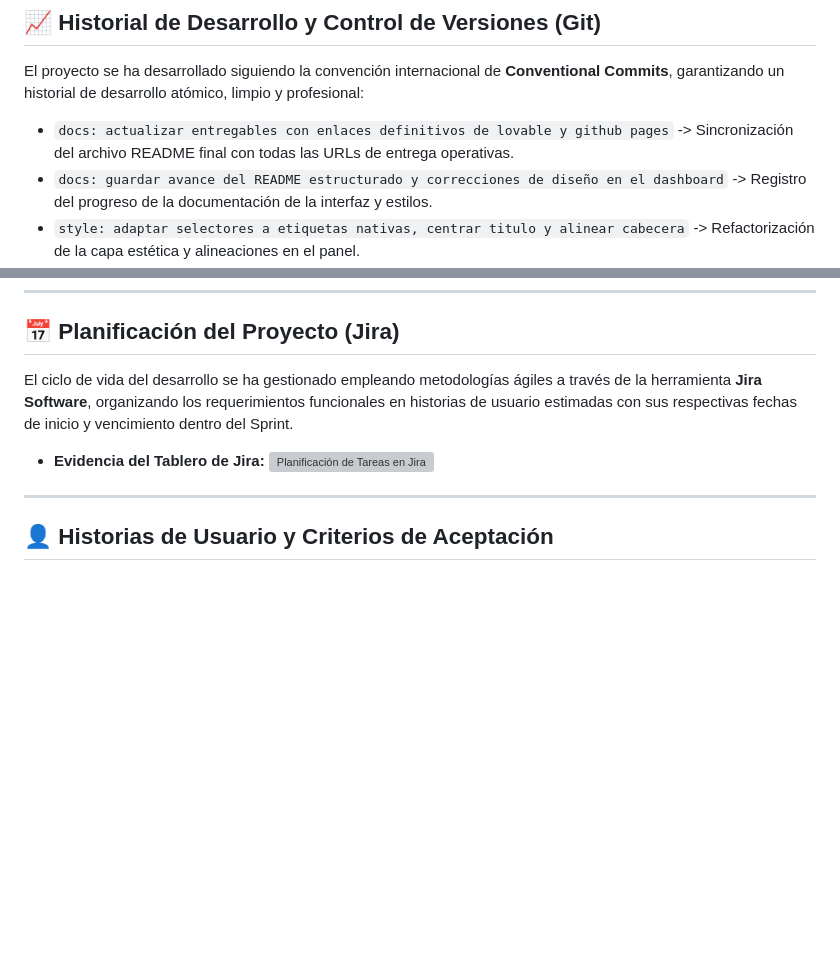
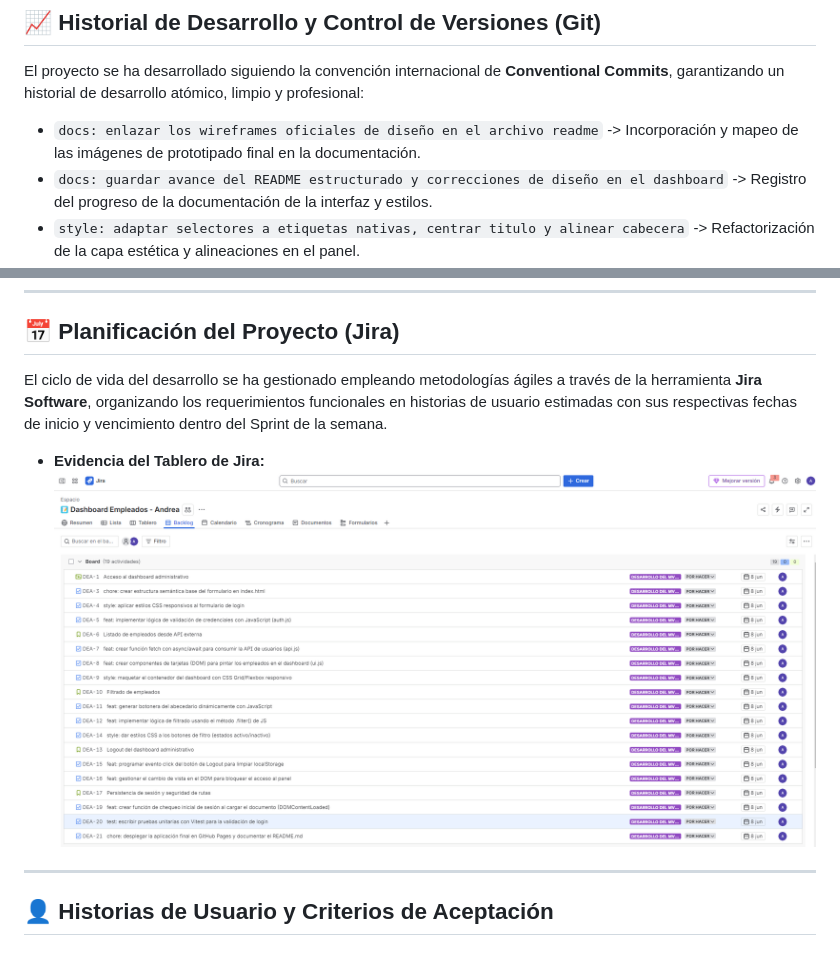
Before and after one commit to AndreaVaGo/proyecto-dashboard-empleados, a Markdown page: readme.md, 2 parts joined by grey strips. Drawn GitHub-style; blank space fills up the shorter version; grey boxes are pictures that could not be loaded.

```diff
--- a/readme.md
+++ b/readme.md
@@ -30,7 +39,7 @@ Esta aplicación es un panel de administración dinámico y modular desarrollado
 ## 📈 Historial de Desarrollo y Control de Versiones (Git)
 El proyecto se ha desarrollado siguiendo la convención internacional de **Conventional Commits**, garantizando un historial de desarrollo atómico, limpio y profesional:
 
-* `docs: actualizar entregables con enlaces definitivos de lovable y github pages` -> Sincronización del archivo README final con todas las URLs de entrega operativas.
+* `docs: enlazar los wireframes oficiales de diseño en el archivo readme` -> Incorporación y mapeo de las imágenes de prototipado final en la documentación.
 * `docs: guardar avance del README estructurado y correcciones de diseño en el dashboard` -> Registro del progreso de la documentación de la interfaz y estilos.
 * `style: adaptar selectores a etiquetas nativas, centrar titulo y alinear cabecera` -> Refactorización de la capa estética y alineaciones en el panel.
 * `fix: corregir ruta del script, añadir type module e implementar redireccion del login al dashboard` -> Resolución de bugs de enrutamiento y cambio a módulos nativos de JS.
@@ -54,10 +63,10 @@ Se han diseñado e implementado pruebas unitarias destinadas a blindar la seguri
 ---
 
 ## 📅 Planificación del Proyecto (Jira)
-El ciclo de vida del desarrollo se ha gestionado empleando metodologías ágiles a través de la herramienta **Jira Software**, organizando los requerimientos funcionales en historias de usuario estimadas con sus respectivas fechas de inicio y vencimiento dentro del Sprint.
+El ciclo de vida del desarrollo se ha gestionado empleando metodologías ágiles a través de la herramienta **Jira Software**, organizando los requerimientos funcionales en historias de usuario estimadas con sus respectivas fechas de inicio y vencimiento dentro del Sprint de la semana.
 
 * **Evidencia del Tablero de Jira:**
-![Planificación de Tareas en Jira](./src/assets/jira-cronograma.png)
+![Planificación de Tareas en Jira](./src/assets/jira.png)
 
 ---
 
```
Also changed, not shown: other parts of readme.md (+11 -2 lines), src/assets/wireframe_login.png (added), src/assets/wireframe_panel_administracion.png (added).
